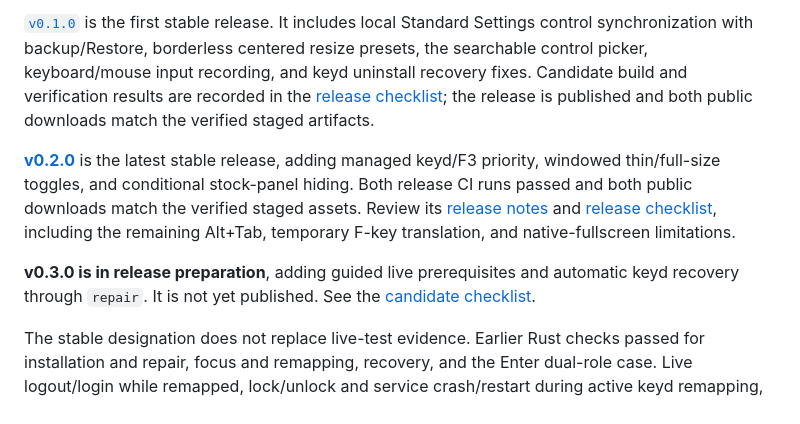
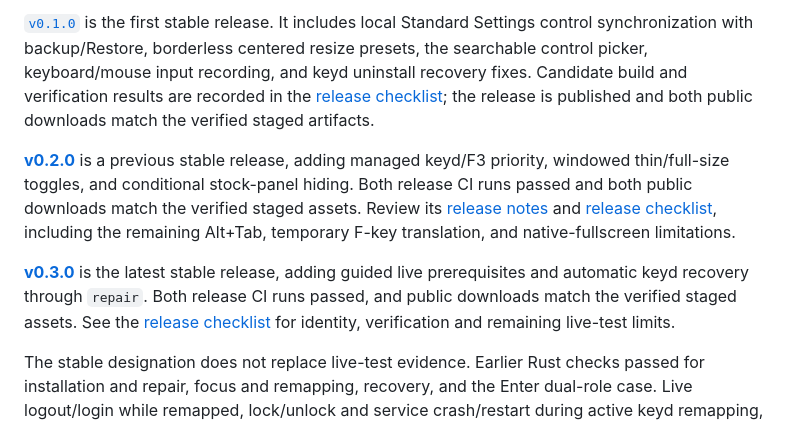
Before and after one commit to Undecember/mcsr, a Markdown page: README.md, the part around the change. Drawn GitHub-style.

Commit message:
docs: record v0.3.0 publication and synchronization

```diff
--- a/README.md
+++ b/README.md
@@ -8,9 +8,9 @@ The supported product is the Rust executable. It includes the local service, bro
 
 [`v0.1.0`](https://github.com/Undecember/mcsr/releases/tag/v0.1.0) is the first stable release. It includes local Standard Settings control synchronization with backup/Restore, borderless centered resize presets, the searchable control picker, keyboard/mouse input recording, and keyd uninstall recovery fixes. Candidate build and verification results are recorded in the [release checklist](docs/rust-release-checklist.md#v010-stable-candidate--2026-10-29); the release is published and both public downloads match the verified staged artifacts.
 
-[**v0.2.0**](https://github.com/Undecember/mcsr/releases/tag/v0.2.0) is the latest stable release, adding managed keyd/F3 priority, windowed thin/full-size toggles, and conditional stock-panel hiding. Both release CI runs passed and both public downloads match the verified staged assets. Review its [release notes](docs/rust-release-notes.md) and [release checklist](docs/rust-release-checklist.md#v020-candidate--2026-10-30), including the remaining Alt+Tab, temporary F-key translation, and native-fullscreen limitations.
+[**v0.2.0**](https://github.com/Undecember/mcsr/releases/tag/v0.2.0) is a previous stable release, adding managed keyd/F3 priority, windowed thin/full-size toggles, and conditional stock-panel hiding. Both release CI runs passed and both public downloads match the verified staged assets. Review its [release notes](docs/rust-release-notes.md) and [release checklist](docs/rust-release-checklist.md#v020-candidate--2026-10-30), including the remaining Alt+Tab, temporary F-key translation, and native-fullscreen limitations.
 
-**v0.3.0 is in release preparation**, adding guided live prerequisites and automatic keyd recovery through `repair`. It is not yet published. See the [candidate checklist](docs/rust-release-checklist.md#v030-candidate--2026-10-30).
+[**v0.3.0**](https://github.com/Undecember/mcsr/releases/tag/v0.3.0) is the latest stable release, adding guided live prerequisites and automatic keyd recovery through `repair`. Both release CI runs passed, and public downloads match the verified staged assets. See the [release checklist](docs/rust-release-checklist.md#v030-candidate--2026-10-30) for identity, verification and remaining live-test limits.
 
 The stable designation does not replace live-test evidence. Earlier Rust checks passed for installation and repair, focus and remapping, recovery, and the Enter dual-role case. Live logout/login while remapped, lock/unlock and service crash/restart during active keyd remapping, guided uninstall with rollback and authentication prompt counts, and the latest picker and untested resize/lifecycle cases retain the limits disclosed in the [release notes](docs/rust-release-notes.md). Focus updates are asynchronous, so a brief interval can occur before a focus clear takes effect. Earlier Python results in the [Wayland acceptance record](integration/acceptance-wayland.md) are historical evidence and do not validate the Rust installer or service.
 
```
Also changed, not shown: docs/rust-release-checklist.md (+40 -6 lines), docs/rust-release-notes.md (+5 -4 lines).
